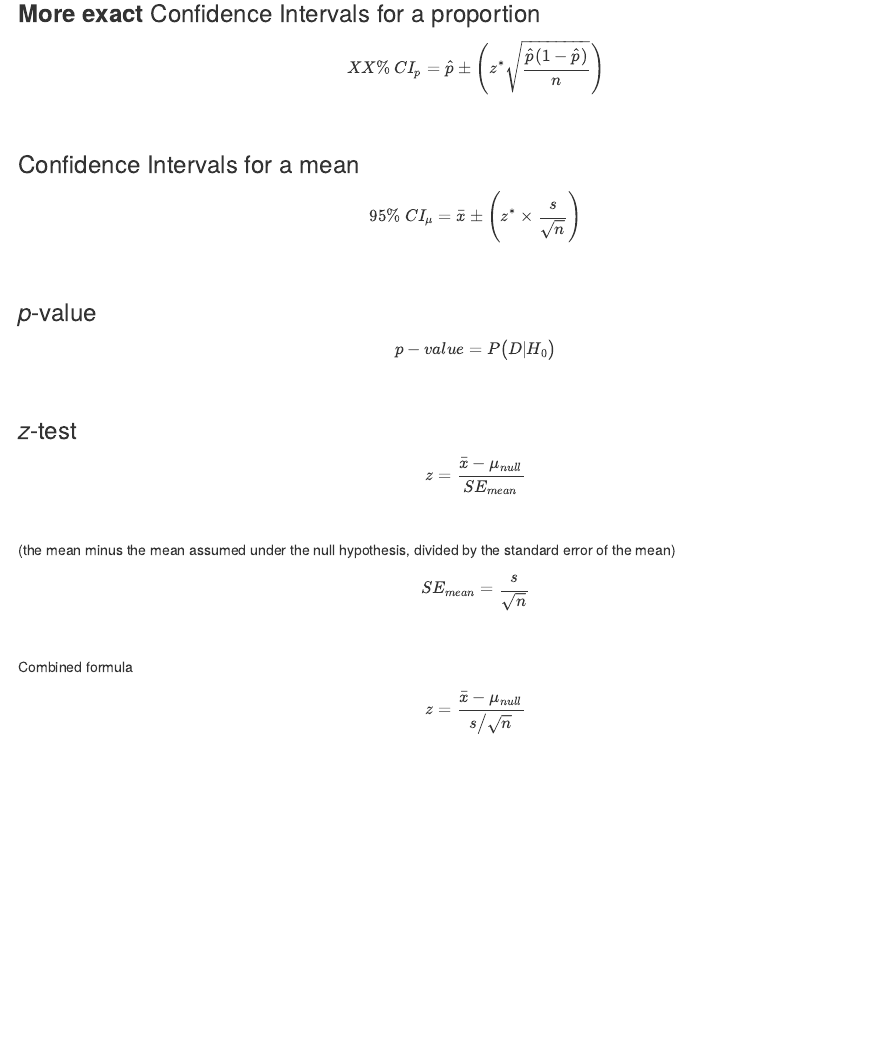
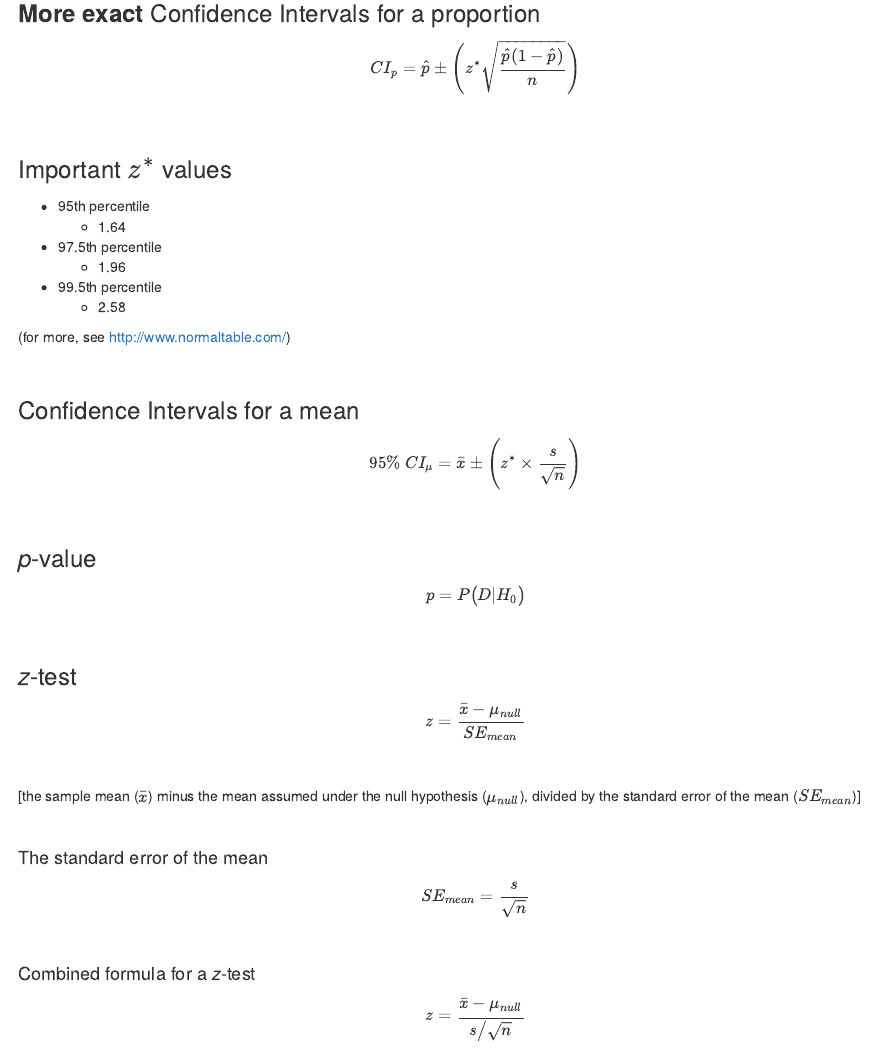
Before and after one commit to patrickabolger/PSYC-245-Exam-Formulas, an R Markdown document (FormulaPage.Rmd): the page in a window 1100 px wide, from 1980 px down. Rendered offline with R 4.5, knitr and Pandoc, with nearby package versions; drawn as R Markdown's standard HTML page in place of the format the file asks for.

Commit message:
small upgrades to exam 4 formulas

```diff
--- a/FormulaPage.Rmd
+++ b/FormulaPage.Rmd
@@ -100,4 +100,3 @@ $$95\%\ CI_p= \hat{p}\pm\Bigg(2\times\sqrt{\frac{\hat{p}(1-\hat{p})}{n}}\Bigg)$$
 
 ### **More exact** Confidence Intervals for a proportion
 
-$$XX\%\ CI_p= \hat{p}\pm\Bigg(z^*\sqrt{\frac{\hat{p}(1-\hat{p})}{n}}\Bigg)$$
@@ -104,3 +108,12 @@ $$XX\%\ CI_p= \hat{p}\pm\Bigg(z^*\sqrt{\frac{\hat{p}(1-\hat{p})}{n}}\Bigg)$$
+- 95th percentile
+  - 1.64
+- 97.5th percentile
+  - 1.96
+- 99.5th percentile
+  - 2.58
+
+(for more, see [http://www.normaltable.com/](http://www.normaltable.com/))
+
 <br/>
 
 ### Confidence Intervals for a mean
@@ -110,7 +123,7 @@ $$95\%\ CI_{\mu}= \bar{x}\pm\Bigg(z^*\times\frac{s}{\sqrt{n}}\Bigg)$$
 
 ### *p*-value
 
-$$p-value=P\big(D|H_0\big)$$
+$$p=P\big(D|H_0\big)$$
 <br/>
 
 ### *z*-test
@@ -118,11 +131,15 @@ $$p-value=P\big(D|H_0\big)$$
 $$z=\frac{\bar{x}-\mu_{null}}{SE_{mean}}$$
 <br/>
 
-(the mean minus the mean assumed under the null hypothesis, divided by the standard error of the mean)
+[the sample mean ($\bar{x}$) minus the mean assumed under the null hypothesis ($\mu_{null}$), divided by the standard error of the mean ($SE_{mean}$)]
+
+<br/>
+
+#### The standard error of the mean
 
 $$SE_{mean}=\frac{s}{\sqrt{n}}$$
 <br/>
 
-Combined formula
+#### Combined formula for a *z*-test
 
 $$z=\frac{\bar{x}-\mu_{null}}{s \big/\sqrt{n}}$$
```
Also changed, not shown: FormulaPage.Rmd (7 more changed lines), 1 other file.
